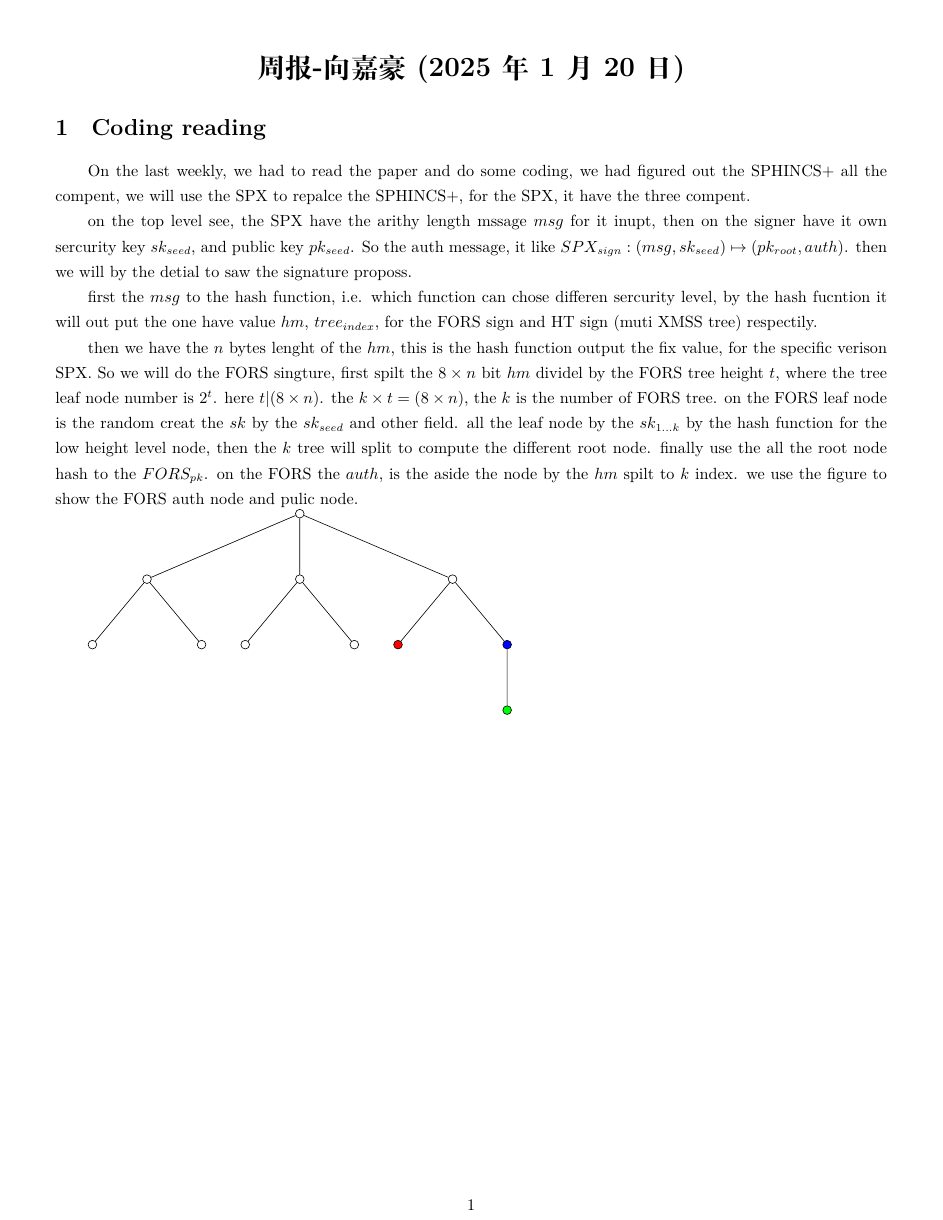
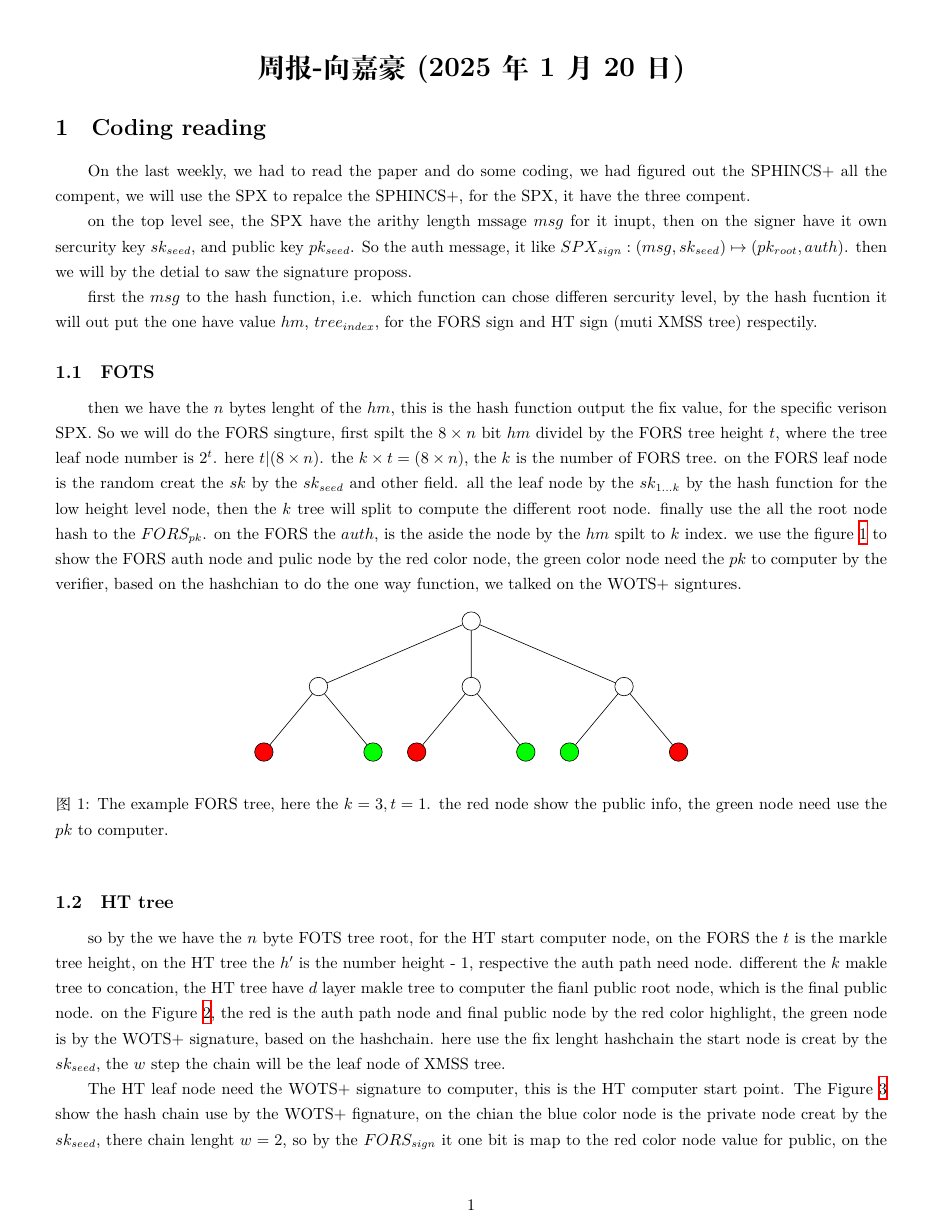
Before and after one commit to jiahaoxiang2000/weekly_report, LaTeX slides (2025/01/2025-01-20.tex): the whole page before the commit and page 1 of 2 after it. Compiled offline with XeLaTeX; a missing font is replaced by an installed copy or a similar font.

Commit message:
docs(report): enhance FORS and HT tree sections with detailed explanations and figures

```diff
--- a/2025/01/2025-01-20.tex
+++ b/2025/01/2025-01-20.tex
@@ -10,36 +10,44 @@ on the top level see, the SPX have the arithy length mssage $msg$ for it inupt,
 
 first the $msg$ to the hash function, i.e. which function can chose differen sercurity level, by the hash fucntion it will out put the one have value $hm$, $tree_{index}$, for the FORS sign and HT sign (muti XMSS tree) respectily.
 
+\subsection{FOTS}
 then we have the $n$ bytes lenght of the $hm$, this is the hash function output the fix value, for the specific verison SPX. So we will do the FORS singture,
 first spilt the $8\times n$ bit $hm$ dividel by the FORS tree height $t$, where the tree leaf node number is $2^t$. here $t | (8\times n)$. the $k\times t=(8\times n)$, the $k$ is the number of FORS tree. on the FORS leaf node is the random creat the $sk$ by the $sk_{seed}$ and other field.
 all the leaf node by the $sk_{1\dots k}$ by the hash function for the low height level node, then the $k$ tree will split to compute the different root node. finally use the all the root node hash to the $FORS_{pk}$. on the FORS the $auth$, is the aside the node by the $hm$ spilt to $k$ index.
-we use the figure to show the FORS auth node and pulic node.
+we use the figure~\ref{fig:fors_tree} to show the FORS auth node and pulic node by the red color node, the green color node need the $pk$ to computer by the verifier, based on the hashchian to do the one way function, we talked on the WOTS+ signtures.
 
-% here use tkiz to draw the tree. here have three 4 node 2 height binary tree. then all the root to link to one father node.
-
+\begin{figure}[h!]
+	\begin{center}
 		\begin{tikzpicture}[level distance=1.5cm,
 				level 1/.style={sibling distance=3.5cm},
 				level 2/.style={sibling distance=2.5cm},
-  every node/.style={circle, draw, fill=white, inner sep=2pt}]
-
+				every node/.style={circle, draw, fill=white, inner sep=4pt, minimum size=12pt}]
 			% Root node
-  \node (root) {}
+			\node (root) [] {}
 			% First level
-  child {node  {}
+			child {node [] {}
 					% Second level
-    child {node  {}}
-    child {node  {}}
+					child {node [fill=red!100] {}}
+					child {node [fill=green!100] {}}
 				}
-  child {node  {}
+			child {node [] {}
 					% Second level
-    child {node {}}
-    child {node {}}
+					child {node [fill=red!100] {}}
+					child {node [fill=green!100] {}}
 				}
-  child {node  {}
+			child {node [] {}
 					% Second level
-    child {node [fill=red!100]  {}}
-    child {node [fill=blue!100]  {} child {node [fill=green!100] {}}}
+					child {node [fill=green!100] {}}
+					child {node [fill=red!100] {}}
 				};
 
 		\end{tikzpicture}
 
+	\end{center}
+	\caption{The example FORS tree, here the $k=3,t=1$. the red node show the public info, the green node need use the $pk$ to computer.}\label{fig:fors_tree}
+\end{figure}
+
+\subsection{HT tree}
+
+so by the we have the $n$ byte FOTS tree root, for the HT start computer node, on the FORS the $t$ is the markle tree height, on the HT tree the $h'$ is the number height - 1, respective the auth path need node. different the $k$ makle tree to concation, the HT tree have $d$ layer makle tree to computer the fianl public root node, which is the final public node.
+on the Figure~\ref{fig:HT_tree}, the red is the auth path node and final public node by the red color highlight, the green node is by the WOTS+ signature, based on the hashchain. here use the fix lenght hashchain the start node is creat by the $sk_{seed}$, the $w$ step the chain will be the leaf node of XMSS tree.
@@ -45,0 +80,3 @@ we use the figure to show the FORS auth node and pulic node.
+\end{figure}
+
+The HT leaf node need the WOTS+ signature to computer, this is the HT computer start point. The Figure~\ref{fig:hashchain} show the hash chain use by the WOTS+ fignature, on the chian the blue color node is the private node creat by the $sk_{seed}$, there chain lenght $w=2$, so by the $FORS_{sign}$ it one bit is map to the red color node value for public, on the verify phase, let the red nood go to computer the step, then get the green node. which is the XMSS tree leaf node, add the Figure~\ref{fig:HT_tree} red auth node, we can caclute the HT root node. finish the signture.
@@ -45,0 +101 @@ we use the figure to show the FORS auth node and pulic node.
+\end{figure}
```
Also changed, not shown: 2025/01/2025-01-20.pdf, 2025/01/2025-01-20.tex (55 more changed lines). Lines whose indentation alone changed are shown as unchanged.
